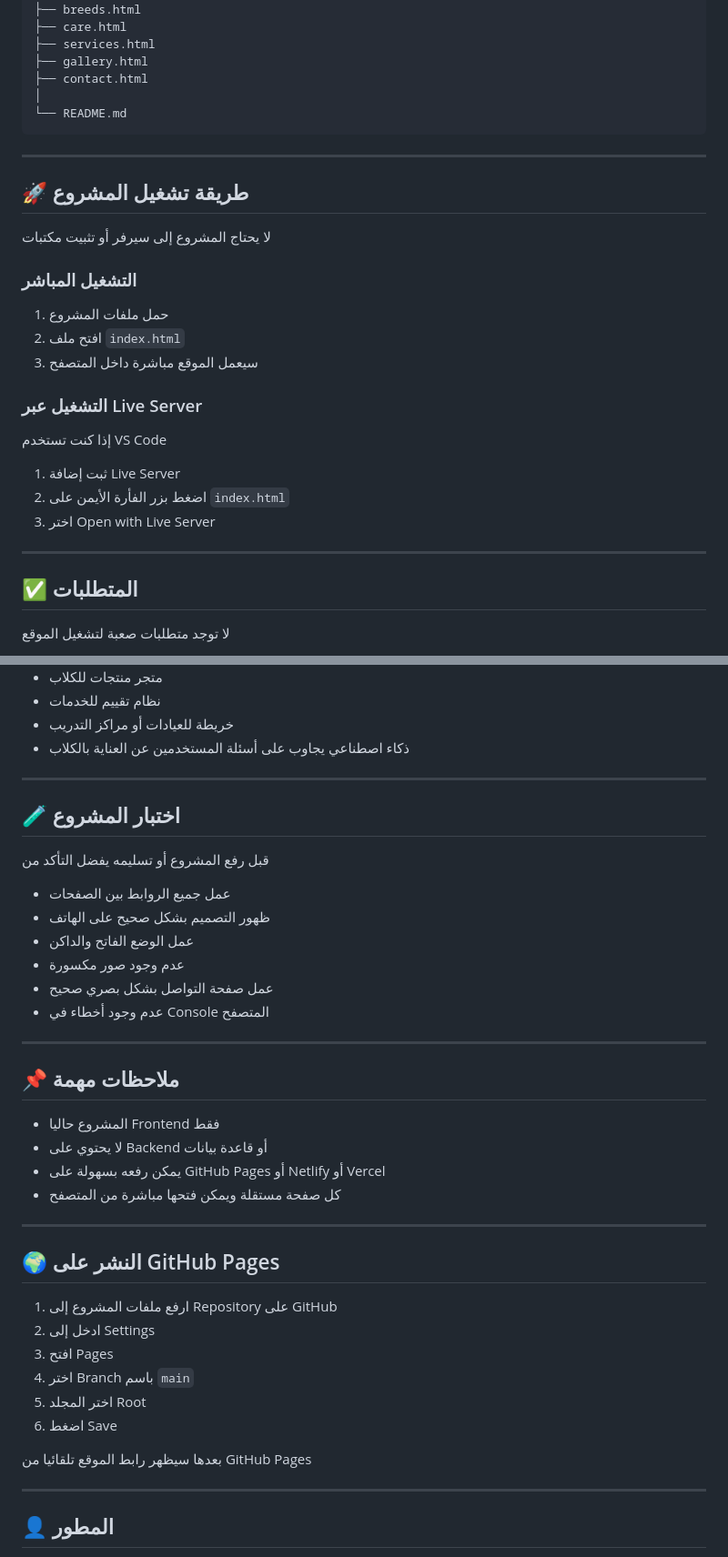
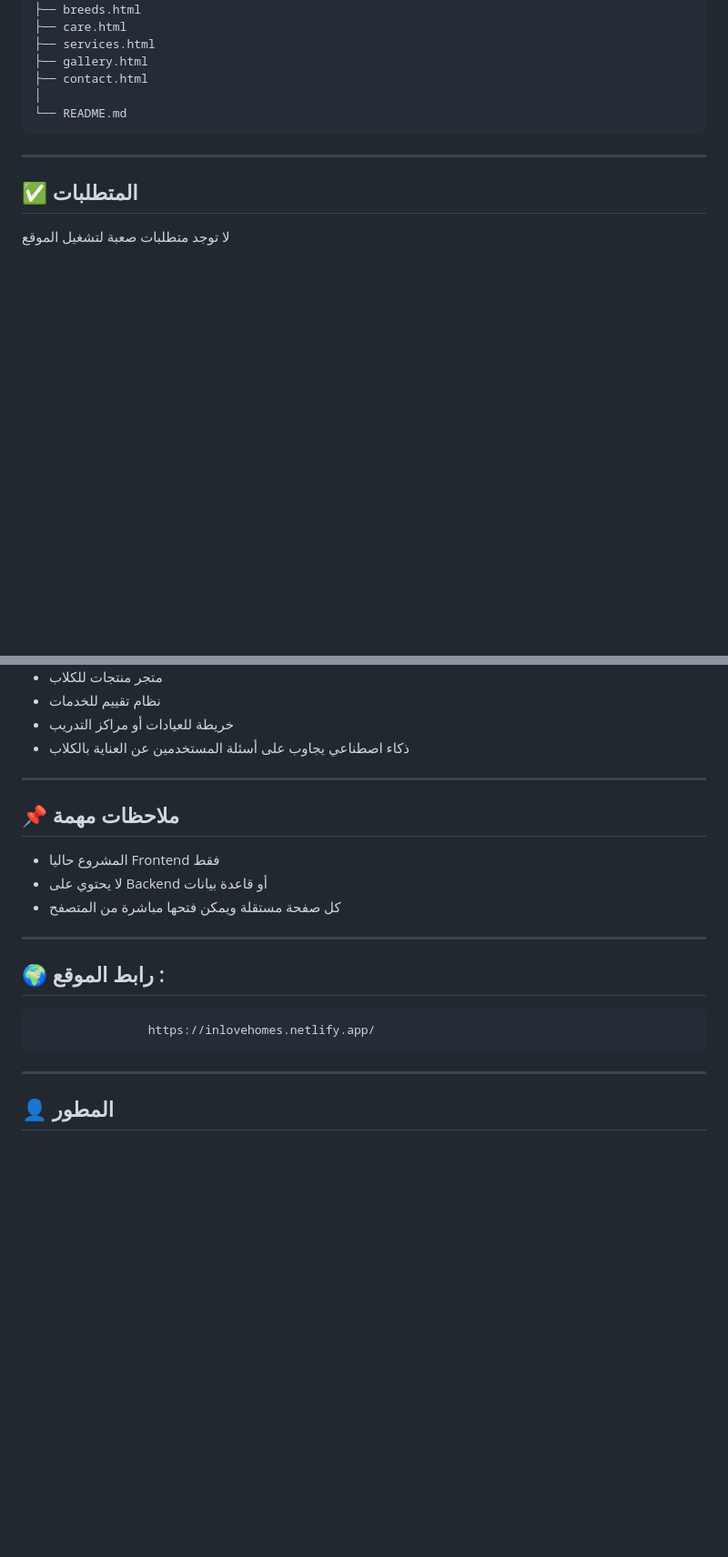
Before and after one commit to tyyrell/inlovehomes, a Markdown page: README.md, 2 parts joined by grey strips. Shown at 91% size. GitHub-like rendering; blank space fills up the shorter version.

```diff
--- a/README.md
+++ b/README.md
@@ -94,26 +94,6 @@ Homes-in-Love/
 
 ---
 
-## 🚀 طريقة تشغيل المشروع
-
-لا يحتاج المشروع إلى سيرفر أو تثبيت مكتبات
-
-### التشغيل المباشر
-
-1. حمل ملفات المشروع
-2. افتح ملف `index.html`
-3. سيعمل الموقع مباشرة داخل المتصفح
-
-### التشغيل عبر Live Server
-
-إذا كنت تستخدم VS Code
-
-1. ثبت إضافة Live Server
-2. اضغط بزر الفأرة الأيمن على `index.html`
-3. اختر Open with Live Server
-
----
-
 ## ✅ المتطلبات
 
 لا توجد متطلبات صعبة لتشغيل الموقع
@@ -147,18 +127,6 @@ Homes-in-Love/
 - خريطة للعيادات أو مراكز التدريب
 - ذكاء اصطناعي يجاوب على أسئلة المستخدمين عن العناية بالكلاب
 
----
-
-## 🧪 اختبار المشروع
-
-قبل رفع المشروع أو تسليمه يفضل التأكد من
-
-- عمل جميع الروابط بين الصفحات
-- ظهور التصميم بشكل صحيح على الهاتف
-- عمل الوضع الفاتح والداكن
-- عدم وجود صور مكسورة
-- عمل صفحة التواصل بشكل بصري صحيح
-- عدم وجود أخطاء في Console المتصفح
 
 ---
 
@@ -166,22 +134,12 @@ Homes-in-Love/
 
 - المشروع حاليا Frontend فقط
 - لا يحتوي على Backend أو قاعدة بيانات
-- يمكن رفعه بسهولة على GitHub Pages أو Netlify أو Vercel
 - كل صفحة مستقلة ويمكن فتحها مباشرة من المتصفح
 
 ---
 
-## 🌍 النشر على GitHub Pages
-
-1. ارفع ملفات المشروع إلى Repository على GitHub
-2. ادخل إلى Settings
-3. افتح Pages
-4. اختر Branch باسم `main`
-5. اختر المجلد Root
-6. اضغط Save
-
-بعدها سيظهر رابط الموقع تلقائيا من GitHub Pages
-
+## 🌍 رابط الموقع :
+                    https://inlovehomes.netlify.app/
 ---
 
 ## 👤 المطور
```
